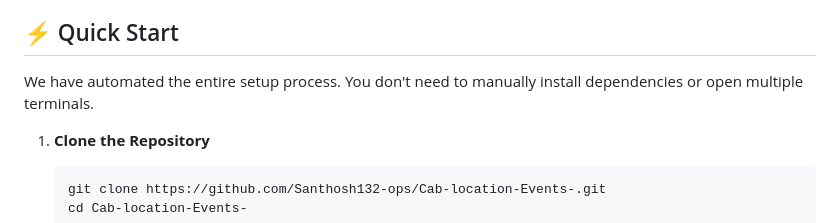
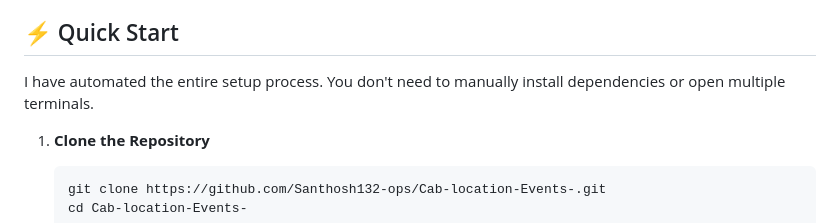
Before and after one commit to Santhosh132-ops/Cab-location-Events-, a Markdown page: README.md, the part around the change. Rendered like a GitHub page.

Commit message:
Updated README to clarify setup process ownership

````diff
--- a/README.md
+++ b/README.md
@@ -47,7 +47,7 @@ Before running the project, ensure you have the following installed:
 
 ## ⚡ Quick Start
 
-We have automated the entire setup process. You don't need to manually install dependencies or open multiple terminals.
+I have automated the entire setup process. You don't need to manually install dependencies or open multiple terminals.
 
 1.  **Clone the Repository**
     ```bash
````
